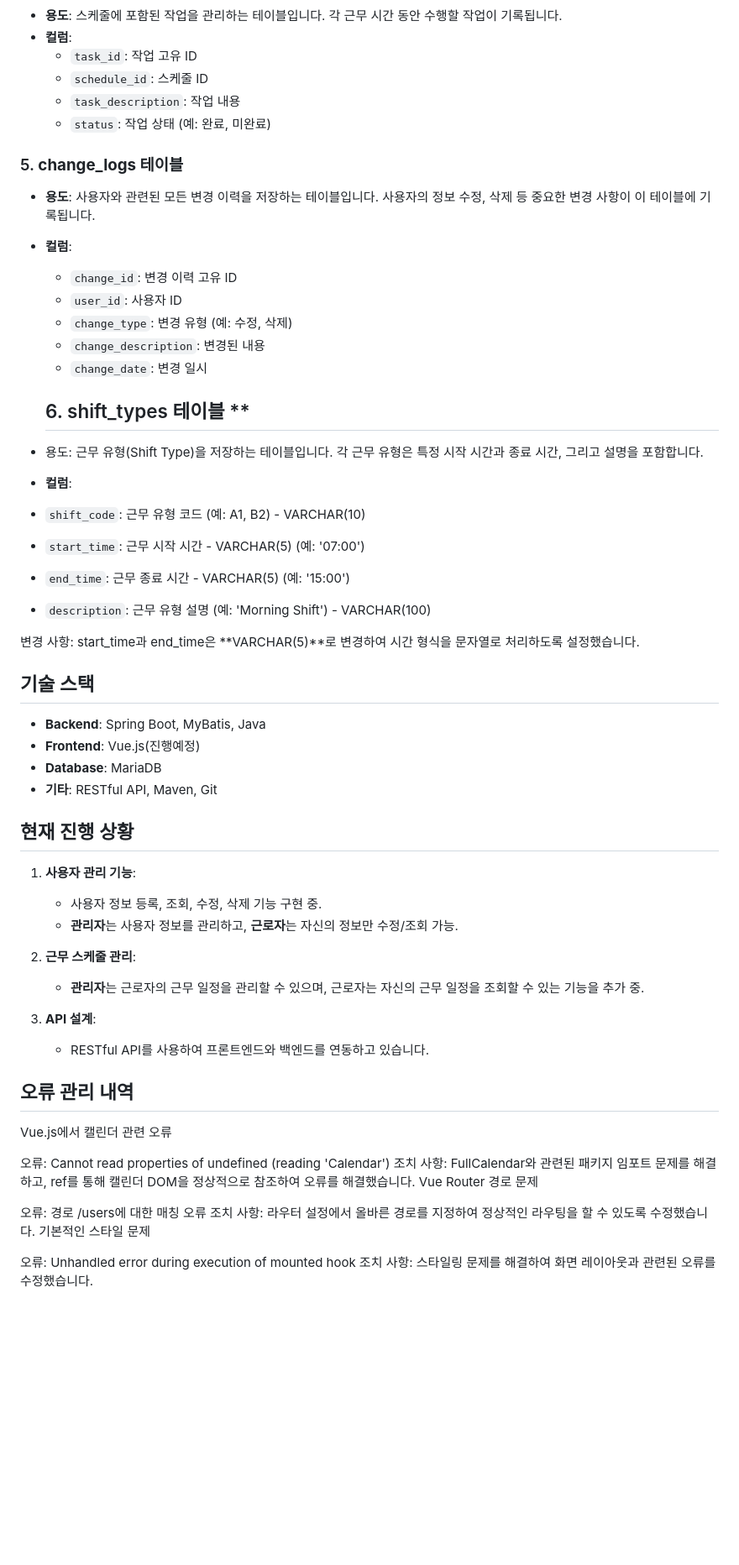
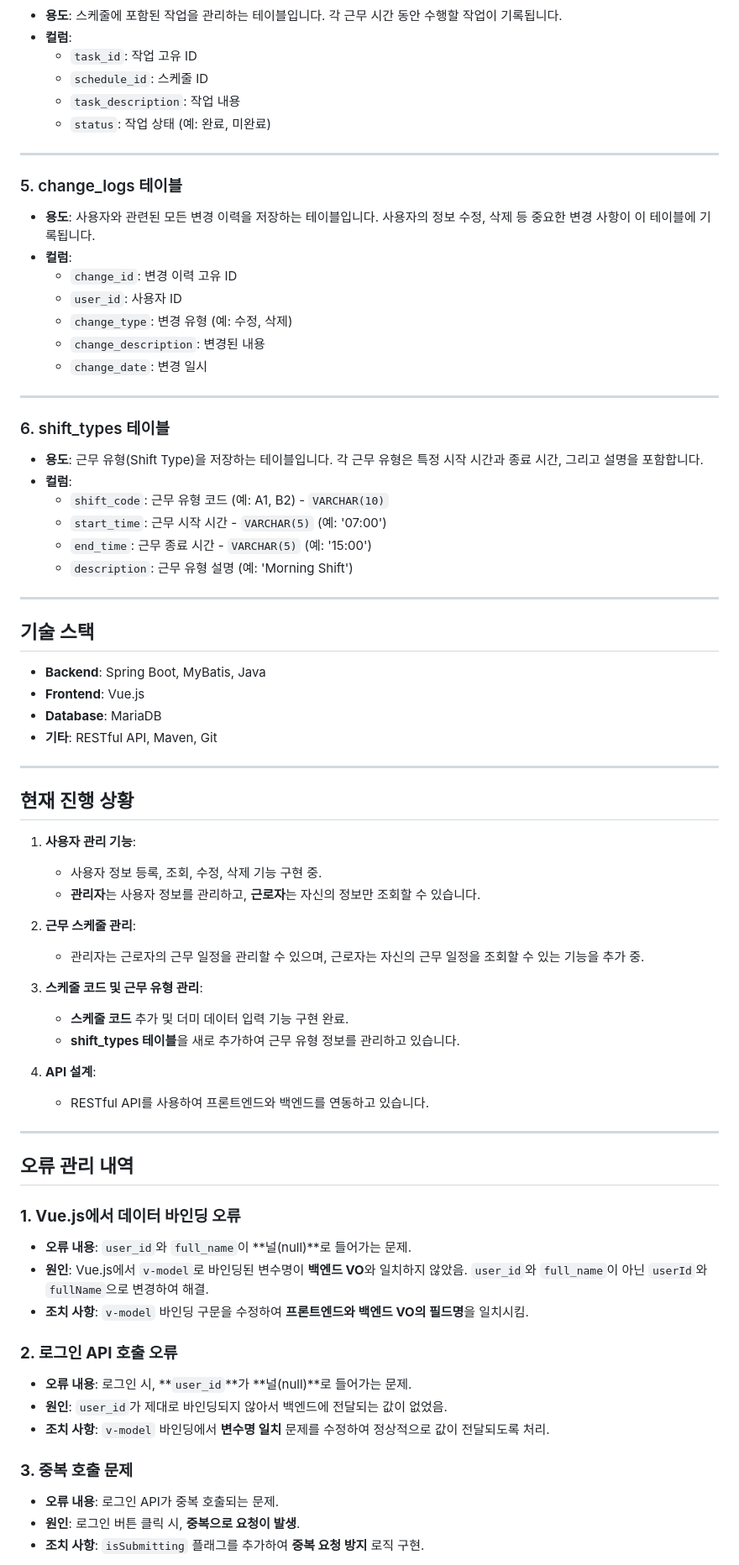
Before and after one commit to KIMjongYoun1/fbpro, a Markdown page: README.md, the part around the change printed below. Shown: that part at 84% size. Rendered like a GitHub page; blank space fills up the shorter version.

```diff
--- a/README.md
+++ b/README.md
@@ -57,7 +69,9 @@
   - `task_description`: 작업 내용
   - `status`: 작업 상태 (예: 완료, 미완료)
 
-### 5. **change_logs 테이블**
+---
+
+### 5. change_logs 테이블
 - **용도**: 사용자와 관련된 모든 변경 이력을 저장하는 테이블입니다. 사용자의 정보 수정, 삭제 등 중요한 변경 사항이 이 테이블에 기록됩니다.
 - **컬럼**:
   - `change_id`: 변경 이력 고유 ID
@@ -66,47 +80,59 @@
   - `change_description`: 변경된 내용
   - `change_date`: 변경 일시
 
-  ## 6. shift_types 테이블 **
+---
 
-- 용도: 근무 유형(Shift Type)을 저장하는 테이블입니다. 각 근무 유형은 특정 시작 시간과 종료 시간, 그리고 설명을 포함합니다.
+### 6. shift_types 테이블
+- **용도**: 근무 유형(Shift Type)을 저장하는 테이블입니다. 각 근무 유형은 특정 시작 시간과 종료 시간, 그리고 설명을 포함합니다.
 - **컬럼**:
-- `shift_code`: 근무 유형 코드 (예: A1, B2) - VARCHAR(10)
-- `start_time`: 근무 시작 시간 - VARCHAR(5) (예: '07:00')
-- `end_time`: 근무 종료 시간 - VARCHAR(5) (예: '15:00')
-- `description`: 근무 유형 설명 (예: 'Morning Shift') - VARCHAR(100)
+  - `shift_code`: 근무 유형 코드 (예: A1, B2) - `VARCHAR(10)`
+  - `start_time`: 근무 시작 시간 - `VARCHAR(5)` (예: '07:00')
+  - `end_time`: 근무 종료 시간 - `VARCHAR(5)` (예: '15:00')
+  - `description`: 근무 유형 설명 (예: 'Morning Shift')
 
-변경 사항: start_time과 end_time은 **VARCHAR(5)**로 변경하여 시간 형식을 문자열로 처리하도록 설정했습니다.
+---
 
 ## 기술 스택
 
 - **Backend**: Spring Boot, MyBatis, Java
-- **Frontend**: Vue.js(진행예정)
+- **Frontend**: Vue.js
 - **Database**: MariaDB
 - **기타**: RESTful API, Maven, Git
+
+---
 
 ## 현재 진행 상황
 
 1. **사용자 관리 기능**:
    - 사용자 정보 등록, 조회, 수정, 삭제 기능 구현 중.
-   - **관리자**는 사용자 정보를 관리하고, **근로자**는 자신의 정보만 수정/조회 가능.
+   - **관리자**는 사용자 정보를 관리하고, **근로자**는 자신의 정보만 조회할 수 있습니다.
 
 2. **근무 스케줄 관리**:
-   - **관리자**는 근로자의 근무 일정을 관리할 수 있으며, 근로자는 자신의 근무 일정을 조회할 수 있는 기능을 추가 중.
+   - 관리자는 근로자의 근무 일정을 관리할 수 있으며, 근로자는 자신의 근무 일정을 조회할 수 있는 기능을 추가 중.
 
-3. **API 설계**:
+3. **스케줄 코드 및 근무 유형 관리**:
+   - **스케줄 코드** 추가 및 더미 데이터 입력 기능 구현 완료.
+   - **shift_types 테이블**을 새로 추가하여 근무 유형 정보를 관리하고 있습니다.
+
+4. **API 설계**:
    - RESTful API를 사용하여 프론트엔드와 백엔드를 연동하고 있습니다.
 
+---
+
 ## 오류 관리 내역
-Vue.js에서 캘린더 관련 오류
 
-  오류: Cannot read properties of undefined (reading 'Calendar')
-  조치 사항: FullCalendar와 관련된 패키지 임포트 문제를 해결하고, ref를 통해 캘린더 DOM을 정상적으로 참조하여 오류를 해결했습니다.
-  Vue Router 경로 문제
+### **1. Vue.js에서 데이터 바인딩 오류**
+- **오류 내용**: `user_id`와 `full_name`이 **널(null)**로 들어가는 문제.
+- **원인**: Vue.js에서 `v-model`로 바인딩된 변수명이 **백엔드 VO**와 일치하지 않았음. `user_id`와 `full_name`이 아닌 `userId`와 `fullName`으로 변경하여 해결.
+- **조치 사항**: `v-model` 바인딩 구문을 수정하여 **프론트엔드와 백엔드 VO의 필드명**을 일치시킴.
 
-  오류: 경로 /users에 대한 매칭 오류
-  조치 사항: 라우터 설정에서 올바른 경로를 지정하여 정상적인 라우팅을 할 수 있도록 수정했습니다.
-  기본적인 스타일 문제
+### **2. 로그인 API 호출 오류**
+- **오류 내용**: 로그인 시, **`user_id`**가 **널(null)**로 들어가는 문제.
+- **원인**: `user_id`가 제대로 바인딩되지 않아서 백엔드에 전달되는 값이 없었음.
+- **조치 사항**: `v-model` 바인딩에서 **변수명 일치** 문제를 수정하여 정상적으로 값이 전달되도록 처리.
 
-  오류: Unhandled error during execution of mounted hook
-  조치 사항: 스타일링 문제를 해결하여 화면 레이아웃과 관련된 오류를 수정했습니다.
+### **3. 중복 호출 문제**
+- **오류 내용**: 로그인 API가 중복 호출되는 문제.
+- **원인**: 로그인 버튼 클릭 시, **중복으로 요청이 발생**.
+- **조치 사항**: `isSubmitting` 플래그를 추가하여 **중복 요청 방지** 로직 구현.
 
```
Also changed, not shown: other parts of README.md (+71 -30 lines).
